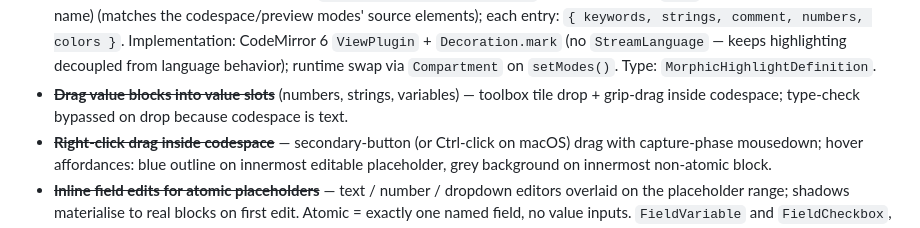
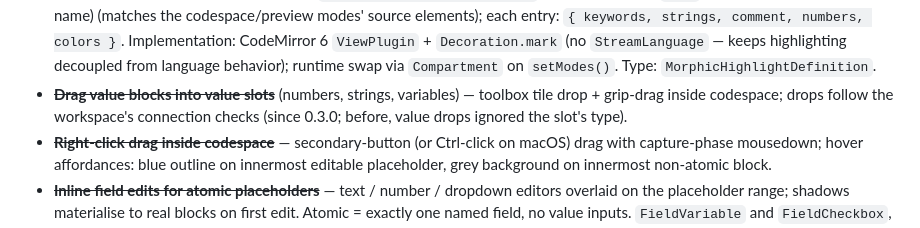
Before and after one commit to morphicblocks/morphic-blocks, a Markdown page: CLAUDE.md, the part around the change. GitHub-like rendering.

Commit message:
📚 docs(claude): codespace drops follow connection checks
Co-Authored-By: Claude Opus 5.5 <noreply@anthropic.com>

```diff
--- a/CLAUDE.md
+++ b/CLAUDE.md
@@ -239,7 +239,7 @@ These are *potential* applications, not currently deployed. They are worth keepi
 - ~~**Per-element empty-slot defaults**~~ via the `code` section (`code.<element>.empty: { Number, String, Boolean, default }`)
 - ~~**Empty-area click clears highlight**~~ in codespace/preview
 - ~~**Definition-driven syntax highlighting**~~ — `code.<element>.highlighting` in definitions (the `code` section, keyed by element name) (matches the codespace/preview modes' source elements); each entry: `{ keywords, strings, comment, numbers, colors }`. Implementation: CodeMirror 6 `ViewPlugin` + `Decoration.mark` (no `StreamLanguage` — keeps highlighting decoupled from language behavior); runtime swap via `Compartment` on `setModes()`. Type: `MorphicHighlightDefinition`.
-- ~~**Drag value blocks into value slots**~~ (numbers, strings, variables) — toolbox tile drop + grip-drag inside codespace; type-check bypassed on drop because codespace is text.
+- ~~**Drag value blocks into value slots**~~ (numbers, strings, variables) — toolbox tile drop + grip-drag inside codespace; drops follow the workspace's connection checks (since 0.3.0; before, value drops ignored the slot's type).
 - ~~**Right-click drag inside codespace**~~ — secondary-button (or Ctrl-click on macOS) drag with capture-phase mousedown; hover affordances: blue outline on innermost editable placeholder, grey background on innermost non-atomic block.
 - ~~**Inline field edits for atomic placeholders**~~ — text / number / dropdown editors overlaid on the placeholder range; shadows materialise to real blocks on first edit. Atomic = exactly one named field, no value inputs. `FieldVariable` and `FieldCheckbox`, plus plugin / developer custom fields, are deferred (option menu and rationale recorded outside the repo).
 - ~~**Declarable inline fields**~~ — a `fields` map on a block definition builds dropdown / text / number / checkbox fields at the `%FIELDNAME` token, so field-carrying blocks need no behavior for display. Dropdown options are `value` (generated + shown in text) plus an optional block-only `label` (no serialization key). Undeclared `%FIELDNAME` tokens still fall through to `onViewApplied` for custom fields; `kind: "dummy"` was removed (it only ever anchored a behavior-attached field). Type: `MorphicFieldDefinition`.
```
